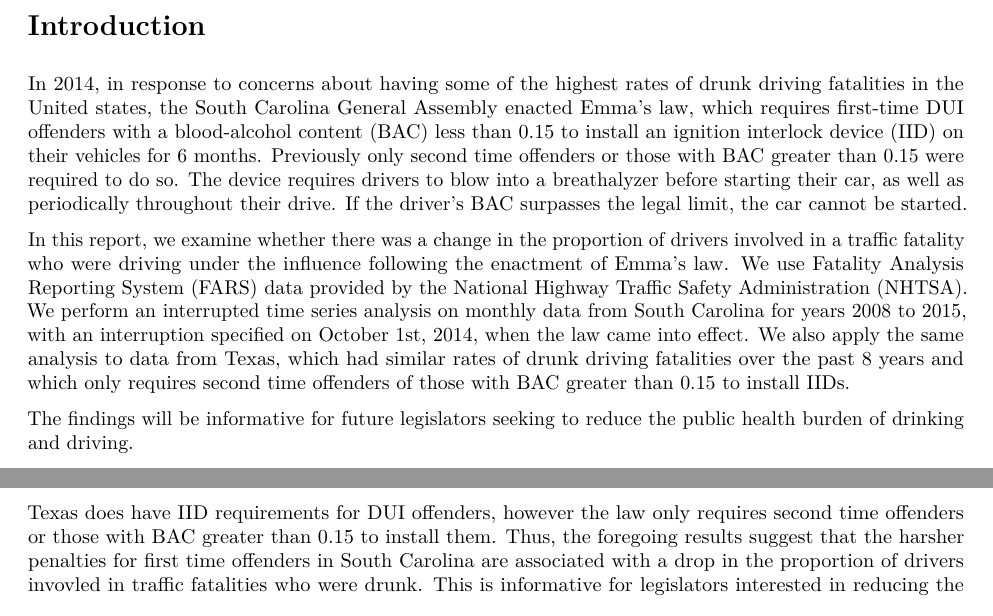
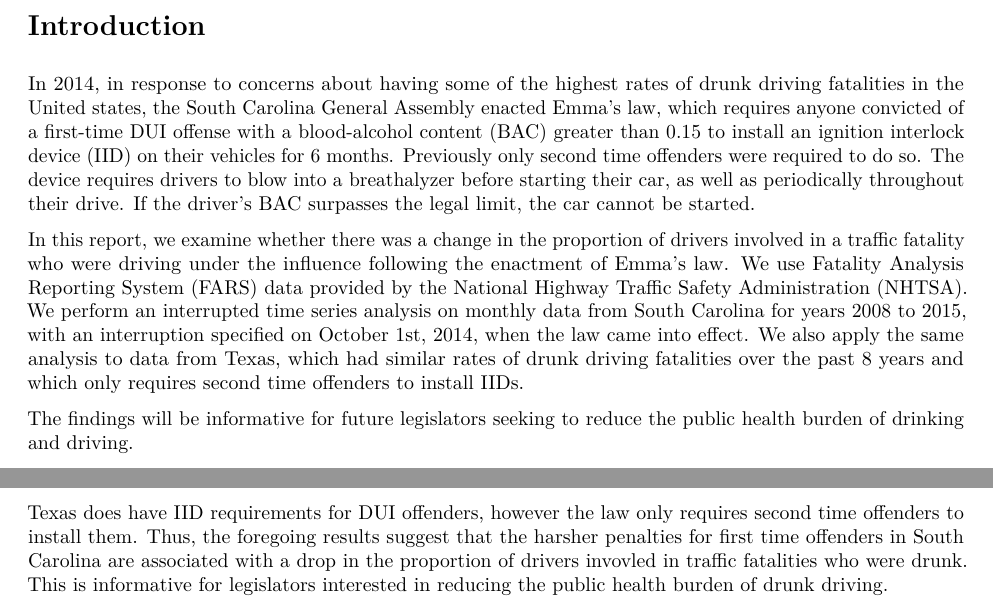
Before and after one commit to lhunt13/TrafficFatalities, an R Markdown document (TrafficFatalities.Rmd): two parts of pages 1 and 4 of 5, joined at a grey line, cut so that both start at the same text. The pictures show the output file TrafficFatalities.pdf that the author committed with the source.

Commit message:
Updated wording

```diff
--- a/TrafficFatalities.Rmd
+++ b/TrafficFatalities.Rmd
@@ -11,9 +11,9 @@ output:
 
 
 # Introduction
-In 2014, in response to concerns about having some of the highest rates of drunk driving fatalities in the United states, the South Carolina General Assembly enacted Emma's law, which requires first-time DUI offenders with a blood-alcohol content (BAC) less than 0.15 to install an ignition interlock device (IID) on their vehicles for 6 months. Previously only second time offenders or those with BAC greater than 0.15 were required to do so. The device requires drivers to blow into a breathalyzer before starting their car, as well as periodically throughout their drive. If the driver's BAC surpasses the legal limit, the car cannot be started.
+In 2014, in response to concerns about having some of the highest rates of drunk driving fatalities in the United states, the South Carolina General Assembly enacted Emma's law, which requires anyone convicted of a first-time DUI offense with a blood-alcohol content (BAC) greater than 0.15 to install an ignition interlock device (IID) on their vehicles for 6 months. Previously only second time offenders were required to do so. The device requires drivers to blow into a breathalyzer before starting their car, as well as periodically throughout their drive. If the driver's BAC surpasses the legal limit, the car cannot be started.
 
-In this report, we examine whether there was a change in the proportion of drivers involved in a traffic fatality who were driving under the influence following the enactment of Emma's law. We use Fatality Analysis Reporting System (FARS) data provided by the National Highway Traffic Safety Administration (NHTSA). We perform an interrupted time series analysis on monthly data from South Carolina for years 2008 to 2015, with an interruption specified on October 1st, 2014, when the law came into effect. We also apply the same analysis to data from Texas, which had similar rates of drunk driving fatalities over the past 8 years and which only requires second time offenders of those with BAC greater than 0.15 to install IIDs.
+In this report, we examine whether there was a change in the proportion of drivers involved in a traffic fatality who were driving under the influence following the enactment of Emma's law. We use Fatality Analysis Reporting System (FARS) data provided by the National Highway Traffic Safety Administration (NHTSA). We perform an interrupted time series analysis on monthly data from South Carolina for years 2008 to 2015, with an interruption specified on October 1st, 2014, when the law came into effect. We also apply the same analysis to data from Texas, which had similar rates of drunk driving fatalities over the past 8 years and which only requires second time offenders to install IIDs.
 
 The findings will be informative for future legislators seeking to reduce the public health burden of drinking and driving.
 
@@ -76,7 +76,7 @@ source("ReadinData.R")
 # Discussion
 Both the intercept shift and slope shift are larger for South Carolina compared to Texas, despite both states having a similar trend prior to the intervention. We interpret this to be consistent with the claim that there was a greater decrease in the proportion of drivers involved in fatalities who were drunk in South Carolina after the enactment of Emma's law compared to Texas.
 
-Texas does have IID requirements for DUI offenders, however the law only requires second time offenders or those with BAC greater than 0.15 to install them. Thus, the foregoing results suggest that the harsher penalties for first time offenders in South Carolina are associated with a drop in the proportion of drivers invovled in traffic fatalities who were drunk. This is informative for legislators interested in reducing the public health burden of drunk driving.
+Texas does have IID requirements for DUI offenders, however the law only requires second time offenders to install them. Thus, the foregoing results suggest that the harsher penalties for first time offenders in South Carolina are associated with a drop in the proportion of drivers invovled in traffic fatalities who were drunk. This is informative for legislators interested in reducing the public health burden of drunk driving.
 
 ## Limitations
 As Emma's law only recently came into effect, we do not have much data available to address this question. Moreover, we have only shown an association between the enactment of the law and a reduction in drunk driving fatalities. Since we are unable to control for variables that may be relevant for the rates of drunk driving within a state (age, sex, race, socioeconomic status), it is difficult to draw a causal conclusion. It is possible that mainly demographic differences between South Carolina and Texas account for the difference in both the slope and intercept shift seen here. Indeed, rates of drunk driving throughout the U.S. in general seem to be dropping over time (see Figure 2), and the effect we see in South Carolina may simply be related to this general trend.
```
Also changed, not shown: TrafficFatalities.pdf.
